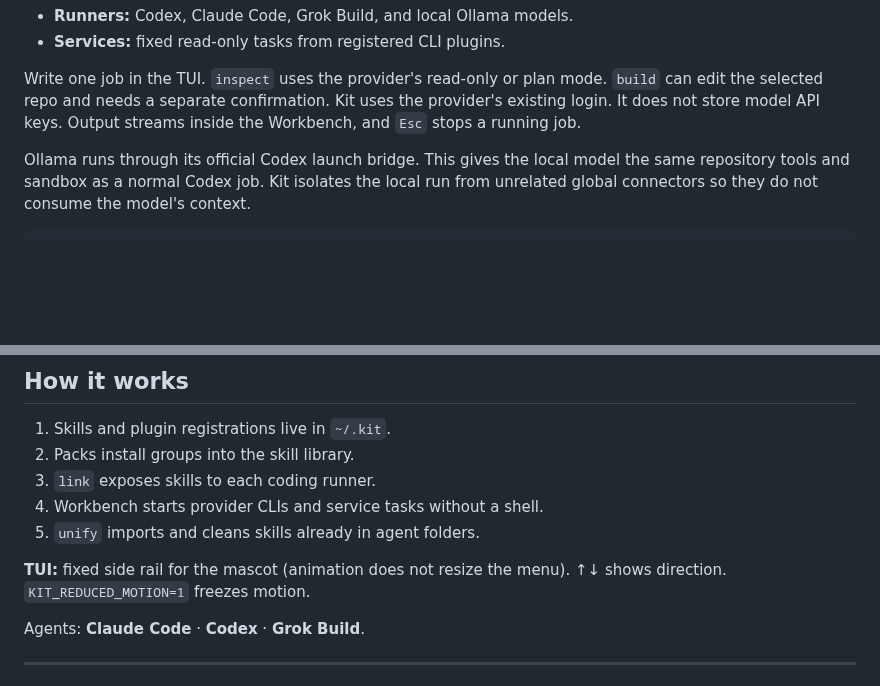
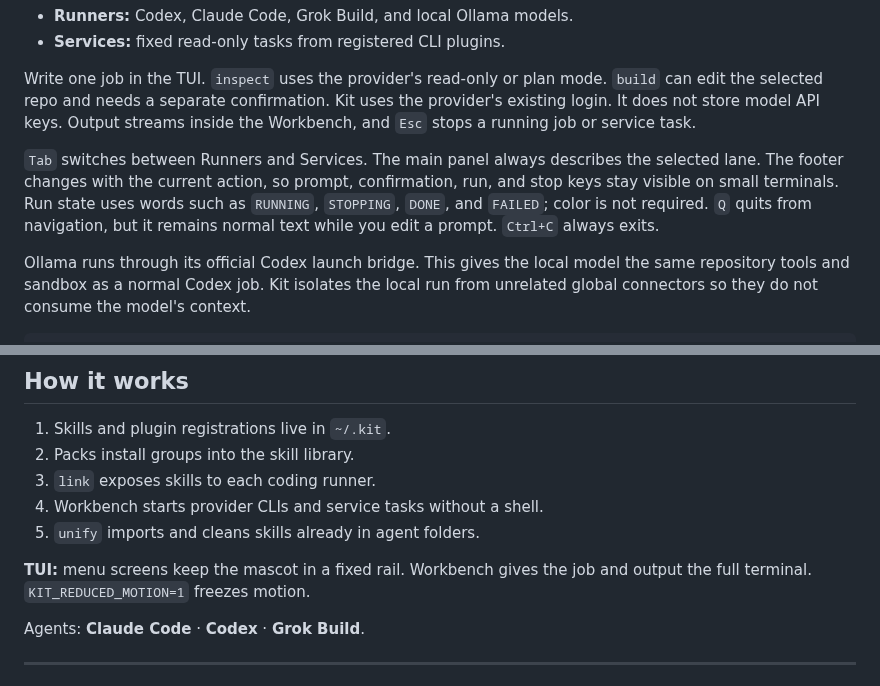
Before and after one commit to Zwin-ux/kit, a Markdown page: README.md, 2 parts joined by grey strips. Rendered like a GitHub page; blank space fills up the shorter version.

Commit message:
feat: refine workbench interaction design

```diff
--- a/README.md
+++ b/README.md
@@ -53,7 +53,14 @@ live output stay readable from 60x18 through a maximized terminal.
 Write one job in the TUI. `inspect` uses the provider's read-only or plan mode.
 `build` can edit the selected repo and needs a separate confirmation. Kit uses
 the provider's existing login. It does not store model API keys. Output streams
-inside the Workbench, and `Esc` stops a running job.
+inside the Workbench, and `Esc` stops a running job or service task.
+
+`Tab` switches between Runners and Services. The main panel always describes
+the selected lane. The footer changes with the current action, so prompt,
+confirmation, run, and stop keys stay visible on small terminals. Run state
+uses words such as `RUNNING`, `STOPPING`, `DONE`, and `FAILED`; color is not
+required. `Q` quits from navigation, but it remains normal text while you edit
+a prompt. `Ctrl+C` always exits.
 
 Ollama runs through its official Codex launch bridge. This gives the local
 model the same repository tools and sandbox as a normal Codex job. Kit isolates
@@ -246,7 +253,8 @@ More: [docs/packs.md](docs/packs.md)
 4. Workbench starts provider CLIs and service tasks without a shell.
 5. `unify` imports and cleans skills already in agent folders.
 
-**TUI:** fixed side rail for the mascot (animation does not resize the menu). ↑↓ shows direction. `KIT_REDUCED_MOTION=1` freezes motion.
+**TUI:** menu screens keep the mascot in a fixed rail. Workbench gives the job
+and output the full terminal. `KIT_REDUCED_MOTION=1` freezes motion.
 
 Agents: **Claude Code** · **Codex** · **Grok Build**.
 
```
Also changed, not shown: CHANGELOG.md (+4 -0 lines), docs/dev/WORKBENCH_ARCHITECTURE.md (+8 -0 lines), docs/assets/demo-workbench-trenchwire.gif, 12 other files.
